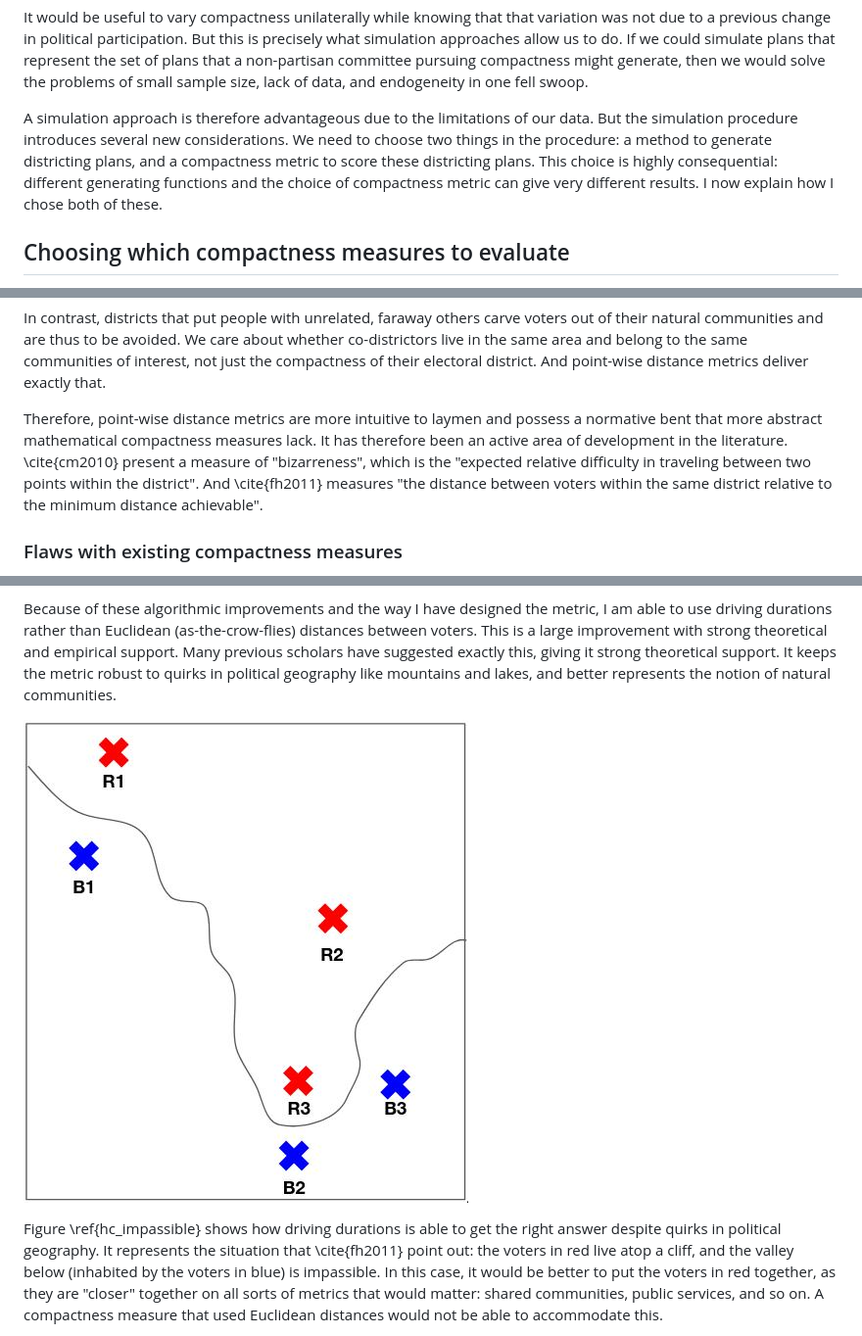
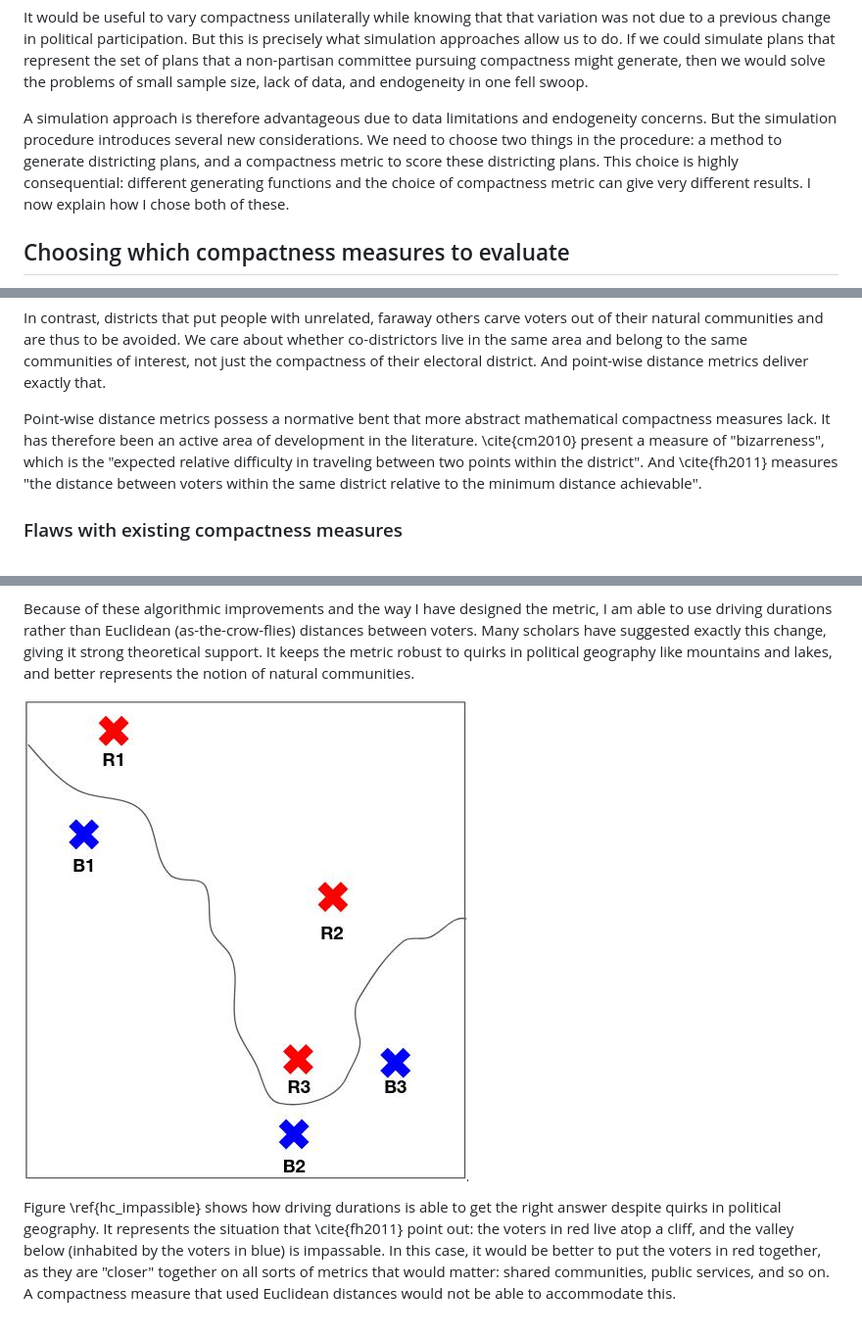
Before and after one commit to lieuzhenghong/human-compactness, a Markdown page: 40_docs/mcmc_procedure.md, 3 parts joined by grey strips. Shown: that part at 98% size. Rendered like a GitHub page.

```diff
--- a/40_docs/mcmc_procedure.md
+++ b/40_docs/mcmc_procedure.md
@@ -382,13 +388,13 @@ plans that represent the set of plans that a non-partisan committee pursuing
 compactness might generate, then we would solve the problems of small sample
 size, lack of data, and endogeneity in one fell swoop.
 
-A simulation approach is therefore advantageous due to the limitations of our
-data. But the simulation procedure introduces several new considerations. We
-need to choose two things in the procedure: a method to generate districting
-plans, and a compactness metric to score these districting plans. This choice
-is highly consequential: different generating functions and the choice of
-compactness metric can give very different results. I now explain how I chose
-both of these.
+A simulation approach is therefore advantageous due to data limitations and
+endogeneity concerns. But the simulation procedure introduces several new
+considerations. We need to choose two things in the procedure: a method to
+generate districting plans, and a compactness metric to score these districting
+plans. This choice is highly consequential: different generating functions and
+the choice of compactness metric can give very different results. I now explain
+how I chose both of these.
 
 ## Choosing which compactness measures to evaluate
 
@@ -501,13 +508,13 @@ about whether co-districtors live in the same area and belong to the same
 communities of interest, not just the compactness of their electoral
 district. And point-wise distance metrics deliver exactly that.
 
-Therefore, point-wise distance metrics are more intuitive to laymen and
-possess a normative bent that more abstract mathematical compactness measures
-lack. It has therefore been an active area of development in the literature.
-\cite{cm2010} present a measure of "bizarreness", which is the "expected
-relative difficulty in traveling between two points within the district". And
-\cite{fh2011} measures "the distance between voters within the same district
-relative to the minimum distance achievable".
+Point-wise distance metrics possess a normative bent that more abstract
+mathematical compactness measures lack. It has therefore been an active area of
+development in the literature. \cite{cm2010} present a measure of
+"bizarreness", which is the "expected relative difficulty in traveling between
+two points within the district". And \cite{fh2011} measures "the distance
+between voters within the same district relative to the minimum distance
+achievable".
 
 ### Flaws with existing compactness measures
 
@@ -725,19 +732,18 @@ GitHub repository.
 
 Because of these algorithmic improvements and the way I have designed the
 metric, I am able to use driving durations rather than Euclidean
-(as-the-crow-flies) distances between voters. This is a large improvement
-with strong theoretical and empirical support. Many previous scholars have
-suggested exactly this, giving it strong theoretical support. It keeps the
-metric robust to quirks in political geography like mountains and lakes, and
-better represents the notion of natural communities.
-
-![With an impassible cliff face, Euclidean distance gives the wrong answer
+(as-the-crow-flies) distances between voters. Many scholars have suggested
+exactly this change, giving it strong theoretical support. It keeps the metric
+robust to quirks in political geography like mountains and lakes, and better
+represents the notion of natural communities.
+
+![With an impassable cliff face, Euclidean distance gives the wrong answer
 \label{hc_impassible}](./img/hc_impassable.jpg)
 
 Figure \ref{hc_impassible} shows how driving durations is able to get the right
 answer despite quirks in political geography. It represents the situation that
 \cite{fh2011} point out: the voters in red live atop a cliff, and the valley
-below (inhabited by the voters in blue) is impassible. In this case, it would
+below (inhabited by the voters in blue) is impassable. In this case, it would
 be better to put the voters in red together, as they are "closer" together on
 all sorts of metrics that would matter: shared communities, public services,
 and so on. A compactness measure that used Euclidean distances would not be
```
Also changed, not shown: other parts of 40_docs/mcmc_procedure.md (+123 -126 lines), 30_results/regression_coefficients_all.png, 30_results/size_and_sd.png, 10 other files.
